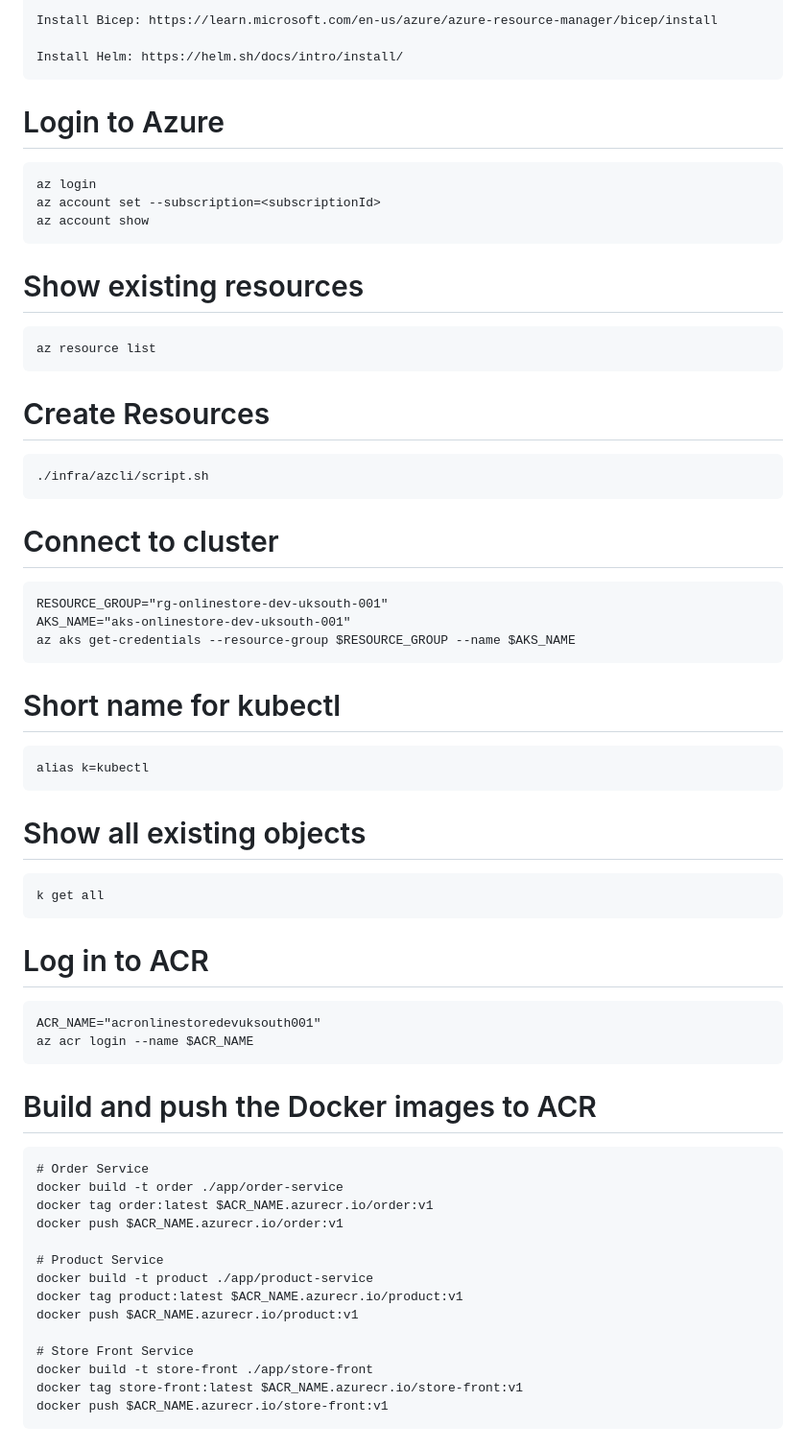
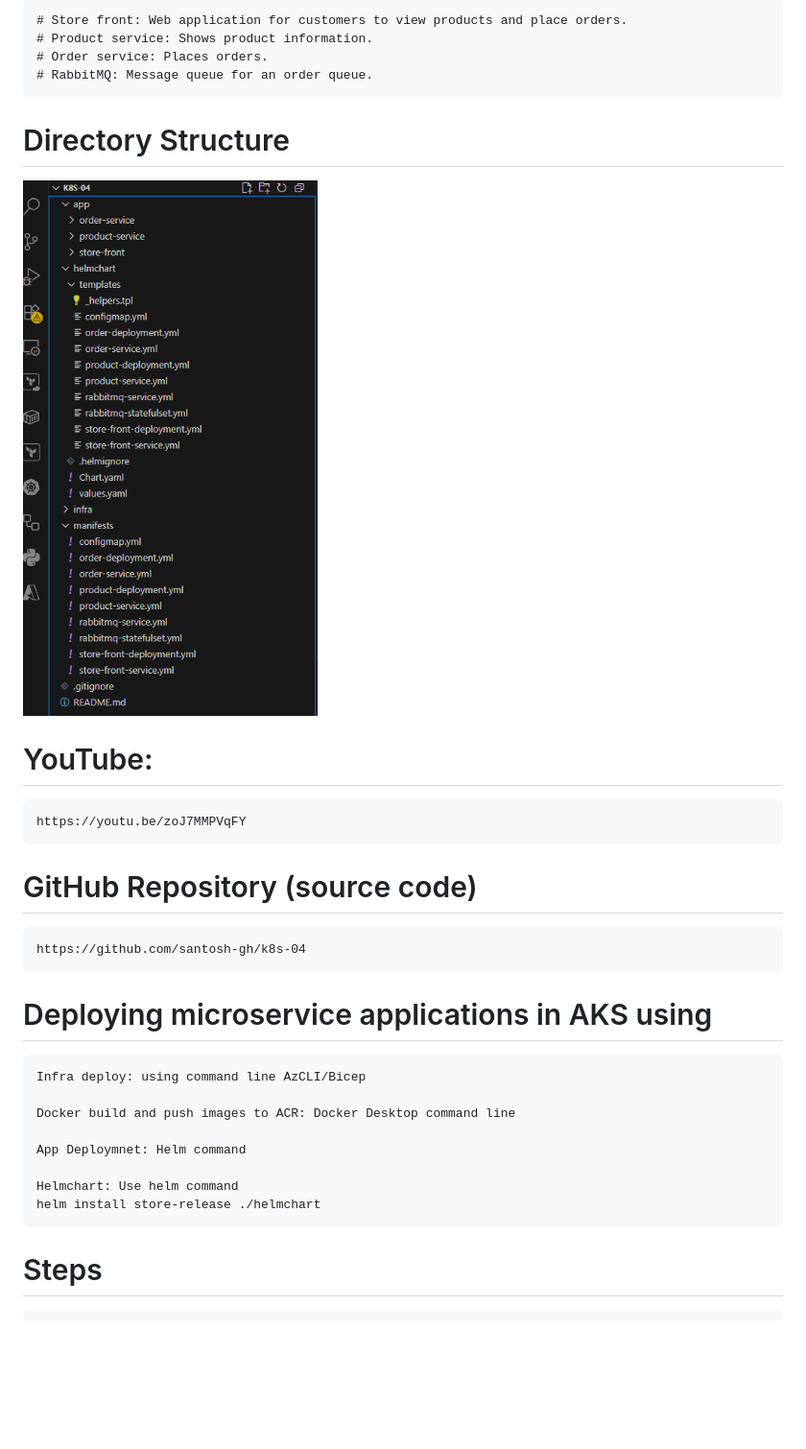
Before and after one commit to santosh-gh/k8s-04, a Markdown page: README.md, the part around the change printed below. Shown: that part at 96% size. Rendered like a GitHub page; pictures changed too: image.png (added); blank space fills up the shorter version.

```diff
--- a/README.md
+++ b/README.md
@@ -14,56 +19,32 @@ Prerequisites
 
-    Install Bicep: https://learn.microsoft.com/en-us/azure/azure-resource-manager/bicep/install
+    # Store front: Web application for customers to view products and place orders.
+    # Product service: Shows product information.
+    # Order service: Places orders.
+    # RabbitMQ: Message queue for an order queue.
 
-    Install Helm: https://helm.sh/docs/intro/install/
+# Directory Structure
 
-# Login to Azure
+![Directory Structure](image.png)
 
-    az login
-    az account set --subscription=<subscriptionId>
-    az account show
+# YouTube:
 
-# Show existing resources
+    https://youtu.be/zoJ7MMPVqFY
 
-    az resource list
+# GitHub Repository (source code)
 
-# Create Resources
-
-    ./infra/azcli/script.sh
-
-# Connect to cluster
-
-    RESOURCE_GROUP="rg-onlinestore-dev-uksouth-001"
-    AKS_NAME="aks-onlinestore-dev-uksouth-001"
-    az aks get-credentials --resource-group $RESOURCE_GROUP --name $AKS_NAME
-
-# Short name for kubectl
-
-    alias k=kubectl
-
-# Show all existing objects
-
-    k get all
+    https://github.com/santosh-gh/k8s-04
 
 
-# Log in to ACR
+# Deploying microservice applications in AKS using
 
-    ACR_NAME="acronlinestoredevuksouth001"
-    az acr login --name $ACR_NAME
+    Infra deploy: using command line AzCLI/Bicep
 
-# Build and push the Docker images to ACR
+    Docker build and push images to ACR: Docker Desktop command line
 
-    # Order Service
-    docker build -t order ./app/order-service
-    docker tag order:latest $ACR_NAME.azurecr.io/order:v1
-    docker push $ACR_NAME.azurecr.io/order:v1
+    App Deploymnet: Helm command
 
-    # Product Service
-    docker build -t product ./app/product-service
-    docker tag product:latest $ACR_NAME.azurecr.io/product:v1
-    docker push $ACR_NAME.azurecr.io/product:v1
+    Helmchart: Use helm command
+    helm install store-release ./helmchart
 
-    # Store Front Service
-    docker build -t store-front ./app/store-front
-    docker tag store-front:latest $ACR_NAME.azurecr.io/store-front:v1
-    docker push $ACR_NAME.azurecr.io/store-front:v1
+# Steps
 
```
Also changed, not shown: other parts of README.md (+84 -9 lines), 1 other file.
